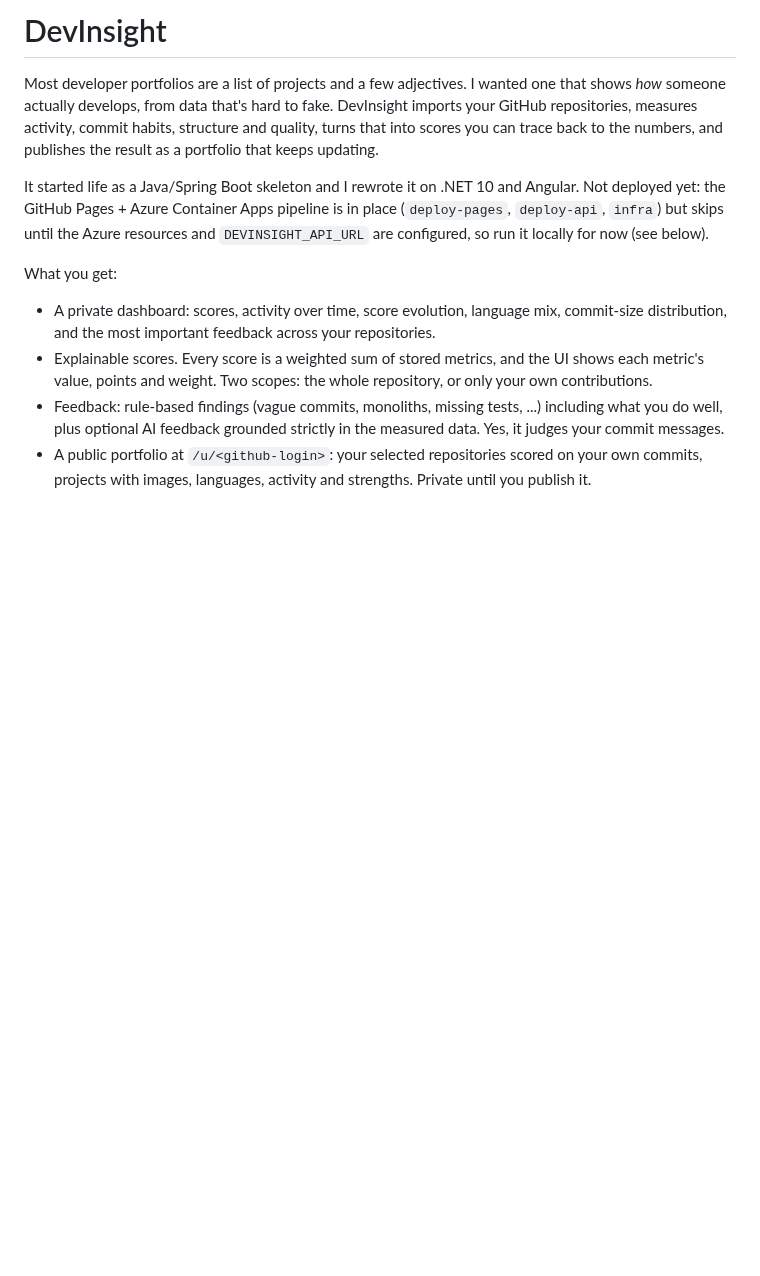
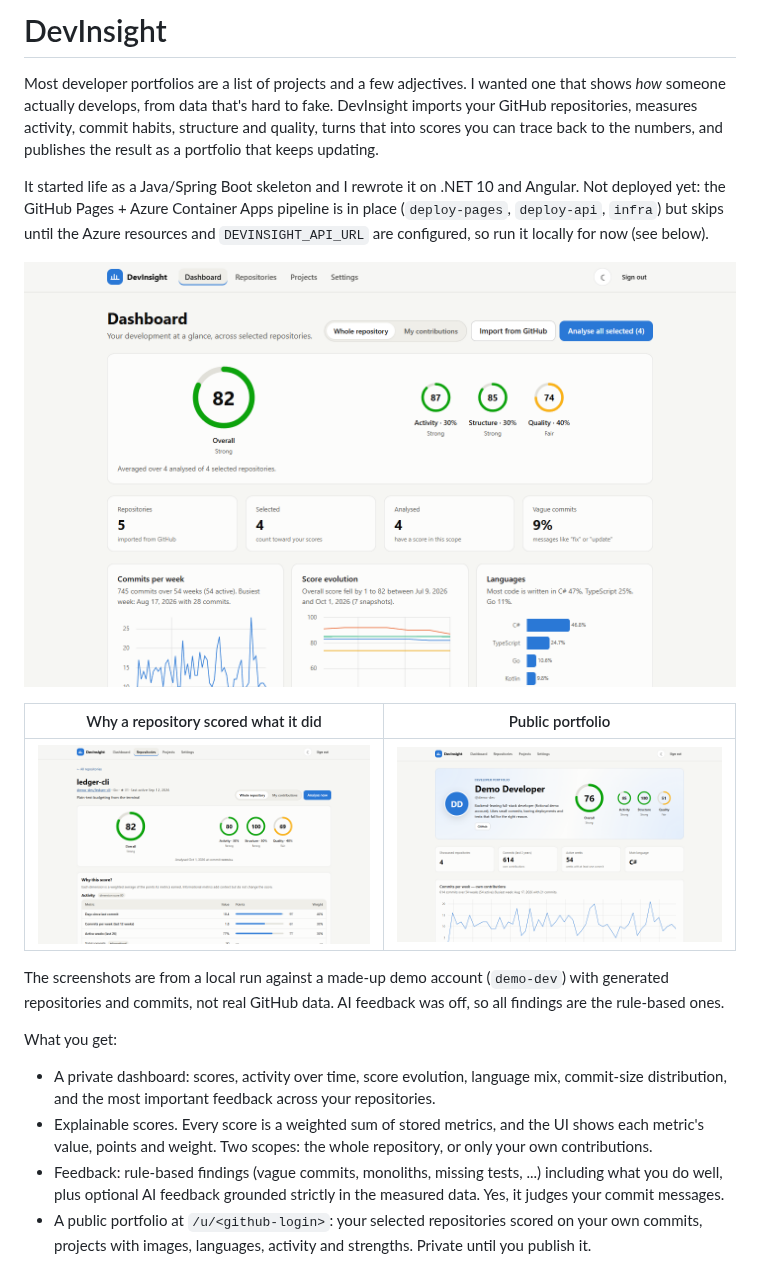
Before and after one commit to CMaintz/dev-insight, a Markdown page: README.md, the part around the change. Rendered like a GitHub page; pictures changed too: docs/screenshots/dashboard.png (added), docs/screenshots/portfolio.png (added), docs/screenshots/repository.png (added); blank space fills up the shorter version.

Commit message:
docs: add screenshots to the README

```diff
--- a/README.md
+++ b/README.md
@@ -3,6 +3,14 @@
 Most developer portfolios are a list of projects and a few adjectives. I wanted one that shows *how* someone actually develops, from data that's hard to fake. DevInsight imports your GitHub repositories, measures activity, commit habits, structure and quality, turns that into scores you can trace back to the numbers, and publishes the result as a portfolio that keeps updating.
 
 It started life as a Java/Spring Boot skeleton and I rewrote it on .NET 10 and Angular. Not deployed yet: the GitHub Pages + Azure Container Apps pipeline is in place (`deploy-pages`, `deploy-api`, `infra`) but skips until the Azure resources and `DEVINSIGHT_API_URL` are configured, so run it locally for now (see below).
+
+![Dashboard](docs/screenshots/dashboard.png)
+
+| Why a repository scored what it did | Public portfolio |
+|---|---|
+| ![Repository detail with the per-metric score breakdown](docs/screenshots/repository.png) | ![Public portfolio page](docs/screenshots/portfolio.png) |
+
+The screenshots are from a local run against a made-up demo account (`demo-dev`) with generated repositories and commits, not real GitHub data. AI feedback was off, so all findings are the rule-based ones.
 
 What you get:
 
```
